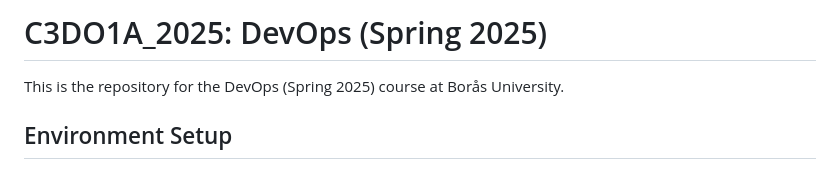
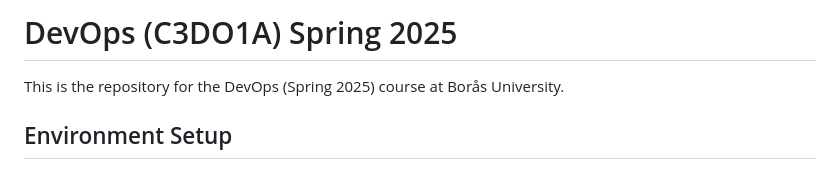
Before and after one commit to paga-hb/C3DO1A_2025, a Markdown page: README.md, the part around the change. Rendered like a GitHub page.

```diff
--- a/README.md
+++ b/README.md
@@ -1,4 +1,4 @@
-# C3DO1A_2025: DevOps (Spring 2025)
+# DevOps (C3DO1A) Spring 2025
 This is the repository for the DevOps (Spring 2025) course at Borås University.
 
 ## Environment Setup
```
